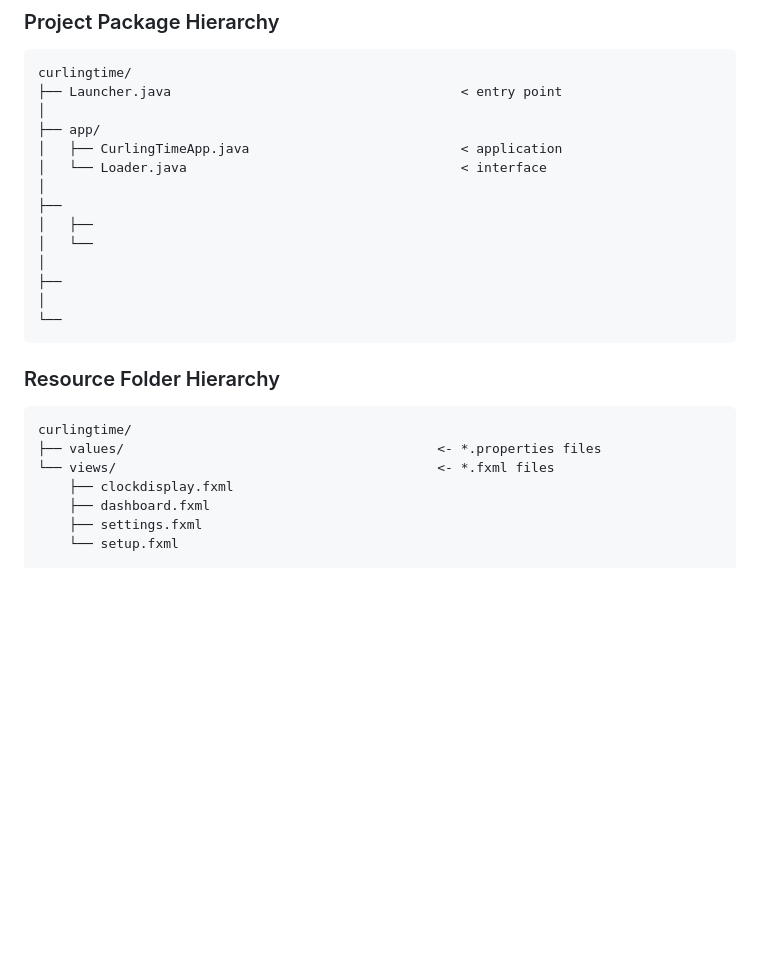
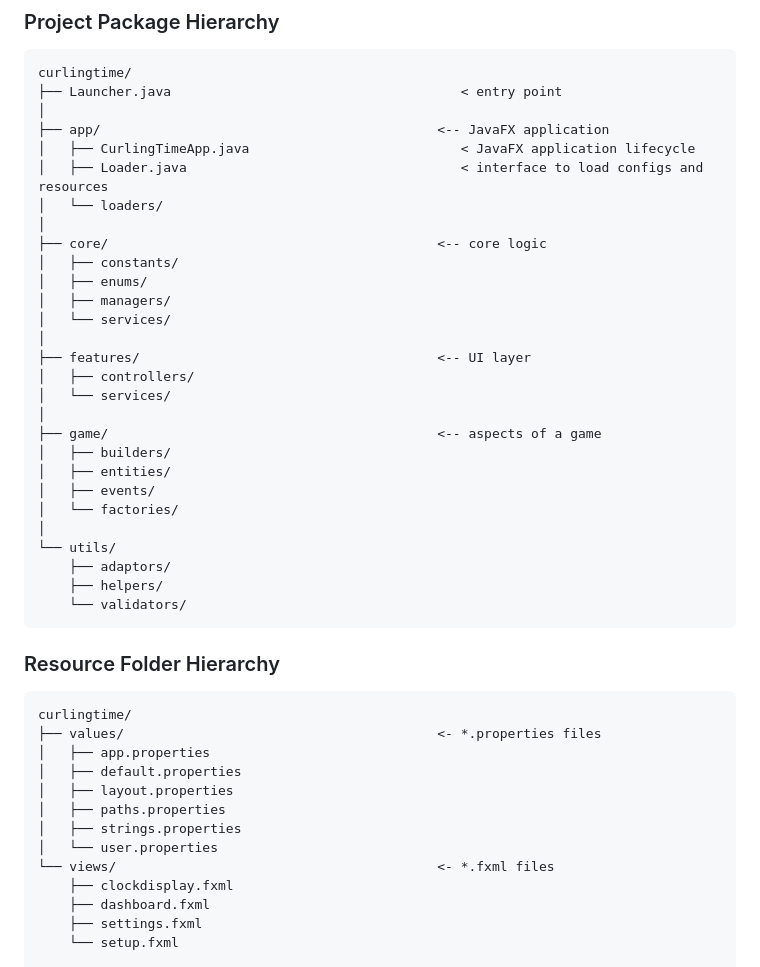
Before and after one commit to katestrophic/CurlingTime, a Markdown page: README.md, the part around the change. Rendered like a GitHub page; blank space fills up the shorter version.

Commit message:
Update package and folder structure documentation

````diff
--- a/README.md
+++ b/README.md
@@ -148,23 +148,43 @@ CurlingTime/
 curlingtime/
 ├── Launcher.java                                     < entry point
 │
-├── app/
-│   ├── CurlingTimeApp.java                           < application
-│   └── Loader.java                                   < interface
+├── app/                                           <-- JavaFX application
+│   ├── CurlingTimeApp.java                           < JavaFX application lifecycle
+│   ├── Loader.java                                   < interface to load configs and resources
+│   └── loaders/
 │
-├──
-│   ├──
-│   └──
+├── core/                                          <-- core logic
+│   ├── constants/
+│   ├── enums/
+│   ├── managers/
+│   └── services/
 │
-├──
+├── features/                                      <-- UI layer
+│   ├── controllers/
+│   └── services/
 │
-└──
+├── game/                                          <-- aspects of a game
+│   ├── builders/
+│   ├── entities/
+│   ├── events/
+│   └── factories/
+│
+└── utils/
+    ├── adaptors/
+    ├── helpers/
+    └── validators/
 ```
 
 ### Resource Folder Hierarchy
 ```
 curlingtime/
 ├── values/                                        <- *.properties files
+│   ├── app.properties
+│   ├── default.properties
+│   ├── layout.properties
+│   ├── paths.properties
+│   ├── strings.properties
+│   └── user.properties
 └── views/                                         <- *.fxml files
     ├── clockdisplay.fxml
     ├── dashboard.fxml
````
